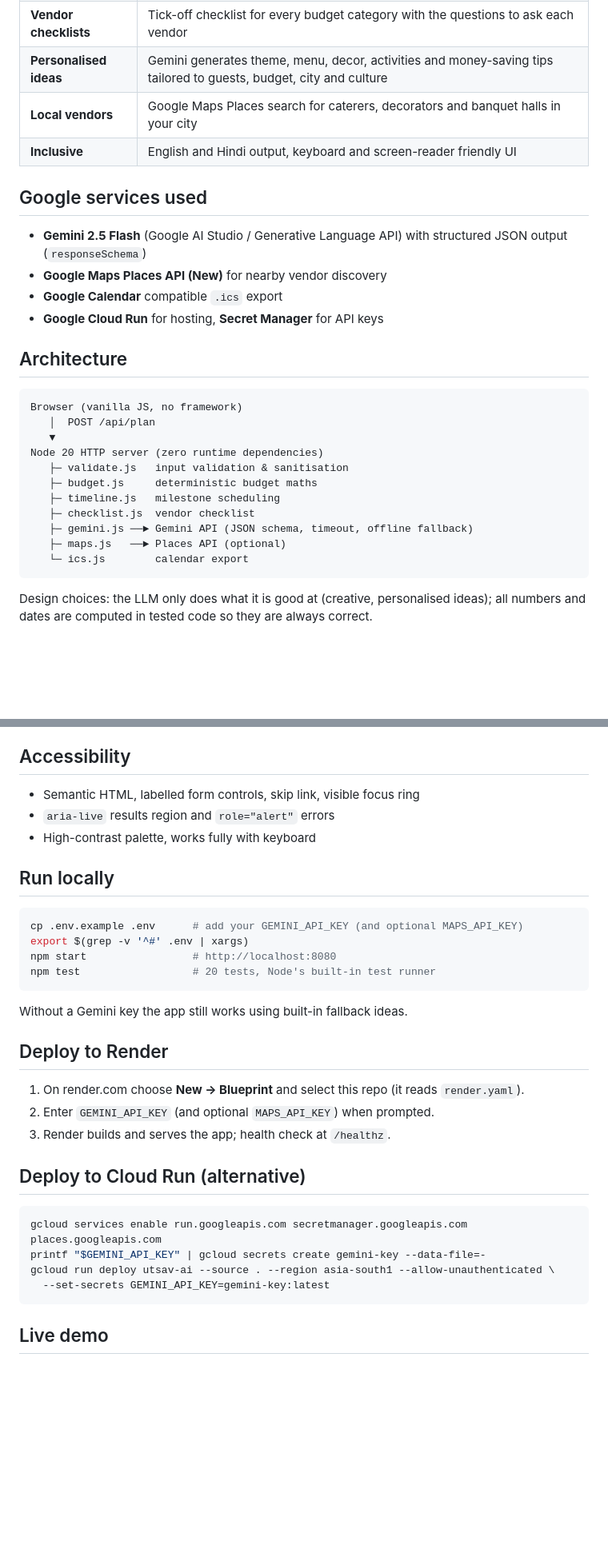
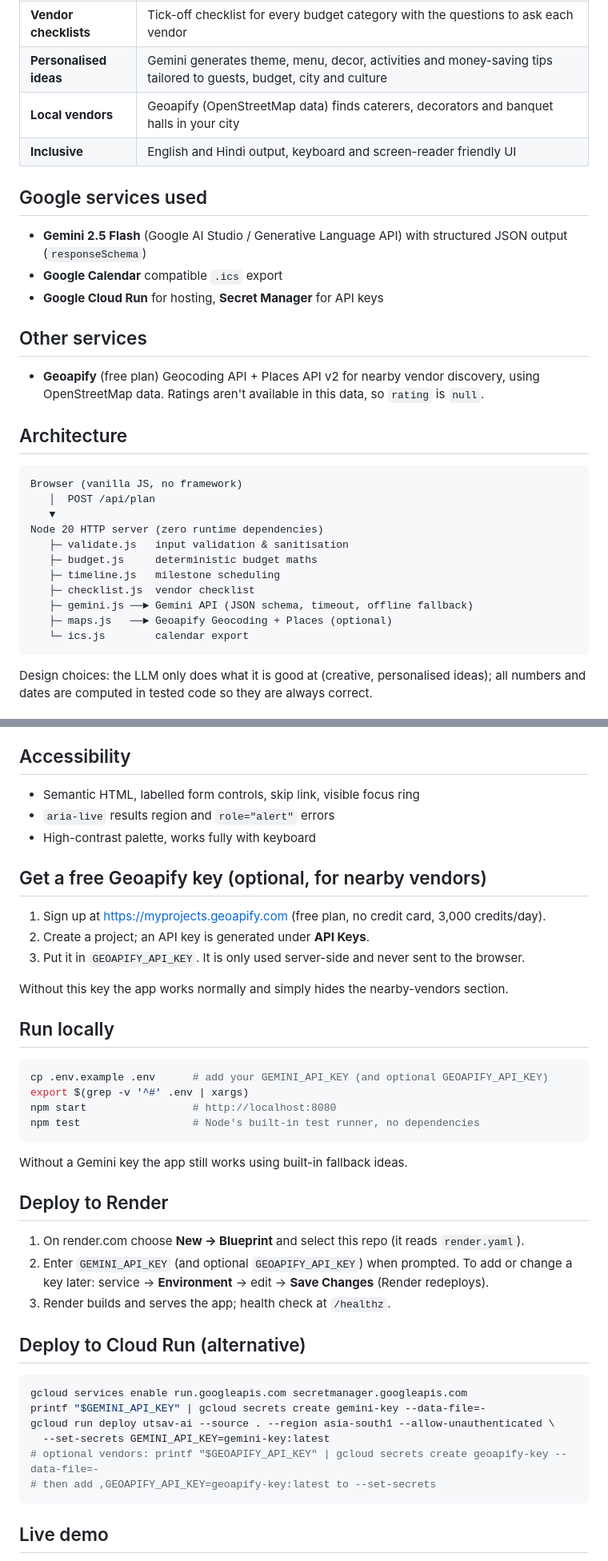
Before and after one commit to devsharma26827-svg/utsav-ai, a Markdown page: README.md, 2 parts joined by grey strips. Shown at 80% size. GitHub-like rendering; blank space fills up the shorter version.

Commit message:
Replace Google Maps Places with Geoapify: README.md

````diff
--- a/README.md
+++ b/README.md
@@ -12,15 +12,18 @@ Planning a wedding, birthday or community event in India means juggling money, d
 | **Timelines** | Countdown milestones from today to the event day, auto-compressed for short notice, exportable to Google Calendar (.ics) |
 | **Vendor checklists** | Tick-off checklist for every budget category with the questions to ask each vendor |
 | **Personalised ideas** | Gemini generates theme, menu, decor, activities and money-saving tips tailored to guests, budget, city and culture |
-| **Local vendors** | Google Maps Places search for caterers, decorators and banquet halls in your city |
+| **Local vendors** | Geoapify (OpenStreetMap data) finds caterers, decorators and banquet halls in your city |
 | **Inclusive** | English and Hindi output, keyboard and screen-reader friendly UI |
 
 ## Google services used
 
 - **Gemini 2.5 Flash** (Google AI Studio / Generative Language API) with structured JSON output (`responseSchema`)
-- **Google Maps Places API (New)** for nearby vendor discovery
 - **Google Calendar** compatible `.ics` export
 - **Google Cloud Run** for hosting, **Secret Manager** for API keys
+
+## Other services
+
+- **Geoapify** (free plan) Geocoding API + Places API v2 for nearby vendor discovery, using OpenStreetMap data. Ratings aren't available in this data, so `rating` is `null`.
 
 ## Architecture
 
@@ -34,7 +37,7 @@ Node 20 HTTP server (zero runtime dependencies)
    ├─ timeline.js   milestone scheduling
    ├─ checklist.js  vendor checklist
    ├─ gemini.js ──► Gemini API (JSON schema, timeout, offline fallback)
-   ├─ maps.js   ──► Places API (optional)
+   ├─ maps.js   ──► Geoapify Geocoding + Places (optional)
    └─ ics.js        calendar export
 ```
 
@@ -59,13 +62,21 @@ Design choices: the LLM only does what it is good at (creative, personalised ide
 - `aria-live` results region and `role="alert"` errors
 - High-contrast palette, works fully with keyboard
 
+## Get a free Geoapify key (optional, for nearby vendors)
+
+1. Sign up at https://myprojects.geoapify.com (free plan, no credit card, 3,000 credits/day).
+2. Create a project; an API key is generated under **API Keys**.
+3. Put it in `GEOAPIFY_API_KEY`. It is only used server-side and never sent to the browser.
+
+Without this key the app works normally and simply hides the nearby-vendors section.
+
 ## Run locally
 
 ```bash
-cp .env.example .env      # add your GEMINI_API_KEY (and optional MAPS_API_KEY)
+cp .env.example .env      # add your GEMINI_API_KEY (and optional GEOAPIFY_API_KEY)
 export $(grep -v '^#' .env | xargs)
 npm start                 # http://localhost:8080
-npm test                  # 20 tests, Node's built-in test runner
+npm test                  # Node's built-in test runner, no dependencies
 ```
 
 Without a Gemini key the app still works using built-in fallback ideas.
@@ -73,16 +84,18 @@ Without a Gemini key the app still works using built-in fallback ideas.
 ## Deploy to Render
 
 1. On render.com choose **New → Blueprint** and select this repo (it reads `render.yaml`).
-2. Enter `GEMINI_API_KEY` (and optional `MAPS_API_KEY`) when prompted.
+2. Enter `GEMINI_API_KEY` (and optional `GEOAPIFY_API_KEY`) when prompted. To add or change a key later: service → **Environment** → edit → **Save Changes** (Render redeploys).
 3. Render builds and serves the app; health check at `/healthz`.
 
 ## Deploy to Cloud Run (alternative)
 
 ```bash
-gcloud services enable run.googleapis.com secretmanager.googleapis.com places.googleapis.com
+gcloud services enable run.googleapis.com secretmanager.googleapis.com
 printf "$GEMINI_API_KEY" | gcloud secrets create gemini-key --data-file=-
 gcloud run deploy utsav-ai --source . --region asia-south1 --allow-unauthenticated \
   --set-secrets GEMINI_API_KEY=gemini-key:latest
+# optional vendors: printf "$GEOAPIFY_API_KEY" | gcloud secrets create geoapify-key --data-file=-
+# then add ,GEOAPIFY_API_KEY=geoapify-key:latest to --set-secrets
 ```
 
 ## Live demo
````
